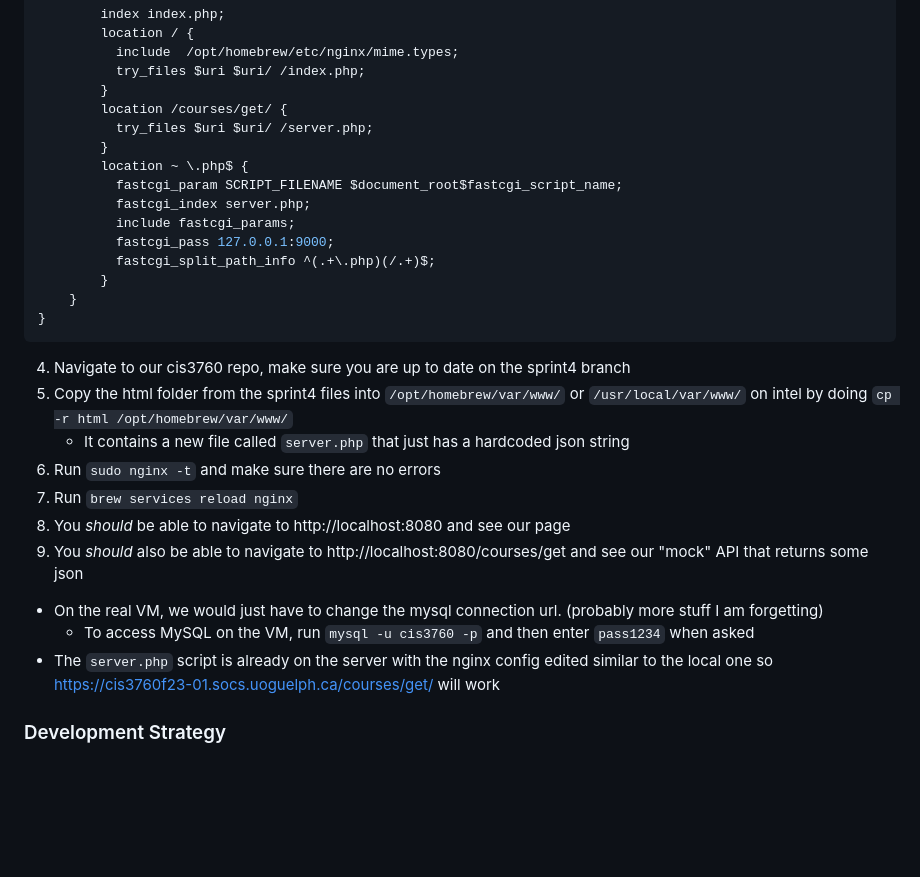
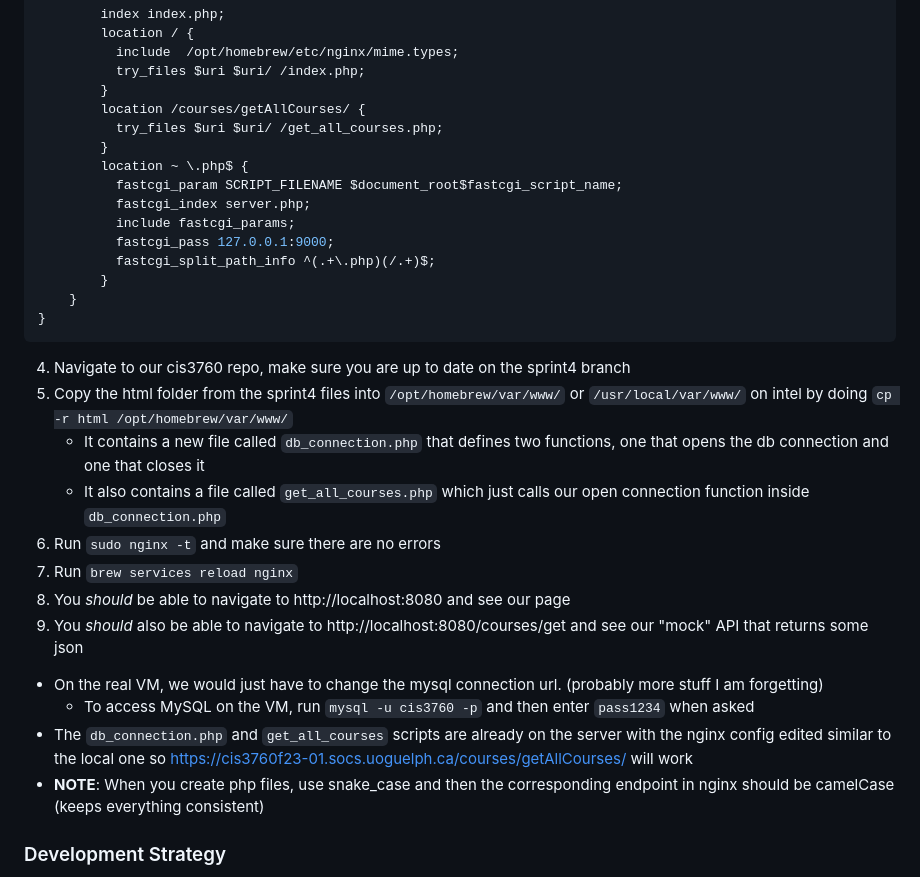
Before and after one commit to ekozat/courses_select_manager, a Markdown page: sprint4/sprint4_docs/local_dev.md, the part around the change. Rendered like a GitHub page; blank space fills up the shorter version.

```diff
--- a/sprint4/sprint4_docs/local_dev.md
+++ b/sprint4/sprint4_docs/local_dev.md
@@ -40,8 +40,8 @@ http {
           include  /opt/homebrew/etc/nginx/mime.types;
           try_files $uri $uri/ /index.php;
         }
-        location /courses/get/ {
-          try_files $uri $uri/ /server.php;
+        location /courses/getAllCourses/ {
+          try_files $uri $uri/ /get_all_courses.php;
         }
         location ~ \.php$ {
           fastcgi_param SCRIPT_FILENAME $document_root$fastcgi_script_name;
@@ -56,7 +56,8 @@ http {
 
 4. Navigate to our cis3760 repo, make sure you are up to date on the sprint4 branch
 5. Copy the html folder from the sprint4 files into `/opt/homebrew/var/www/` or `/usr/local/var/www/` on intel by doing `cp -r html /opt/homebrew/var/www/`
-    - It contains a new file called `server.php` that just has a hardcoded json string
+    - It contains a new file called `db_connection.php` that defines two functions, one that opens the db connection and one that closes it
+    - It also contains a file called `get_all_courses.php` which just calls our open connection function inside `db_connection.php`
 6. Run `sudo nginx -t` and make sure there are no errors
 7. Run `brew services reload nginx`
 8. You _should_ be able to navigate to http://localhost:8080 and see our page
@@ -64,7 +65,8 @@ http {
 
 -   On the real VM, we would just have to change the mysql connection url. (probably more stuff I am forgetting)
     -   To access MySQL on the VM, run `mysql -u cis3760 -p` and then enter `pass1234` when asked
--   The `server.php` script is already on the server with the nginx config edited similar to the local one so https://cis3760f23-01.socs.uoguelph.ca/courses/get/ will work
+-   The `db_connection.php` and `get_all_courses` scripts are already on the server with the nginx config edited similar to the local one so https://cis3760f23-01.socs.uoguelph.ca/courses/getAllCourses/ will work
+-   **NOTE**: When you create php files, use snake_case and then the corresponding endpoint in nginx should be camelCase (keeps everything consistent)
 
 ### Development Strategy
 
```
